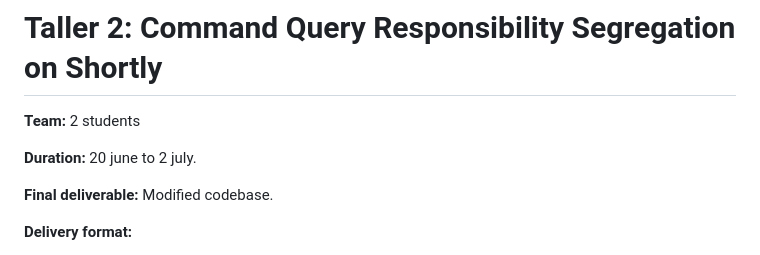
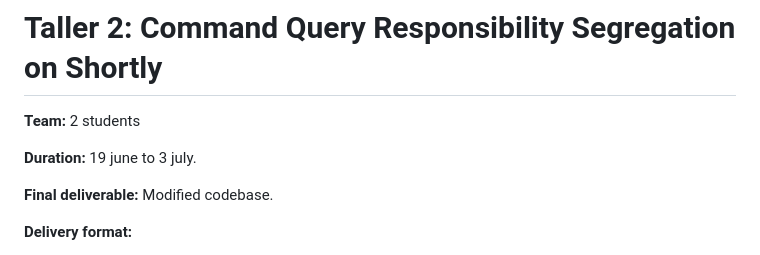
Before and after one commit to godiecl/shortly, a Markdown page: TALLER_2.md, the part around the change. GitHub-like rendering.

Commit message:
docs: update titles and duration in lab documents

```diff
--- a/TALLER_2.md
+++ b/TALLER_2.md
@@ -2,7 +2,7 @@
 
 **Team:** 2 students
 
-**Duration:** 20 june to 2 july.
+**Duration:** 19 june to 3 july.
 
 **Final deliverable:** Modified codebase.
 
```
Also changed, not shown: LAB_5_DOCKER.md (+1 -1 lines).
